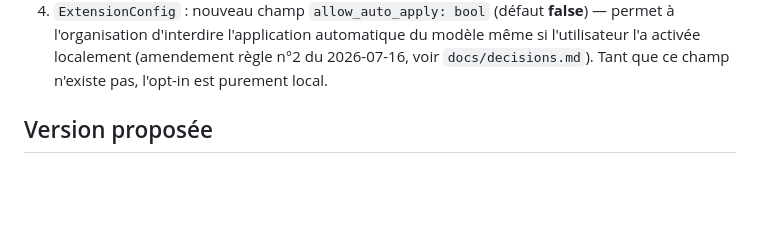
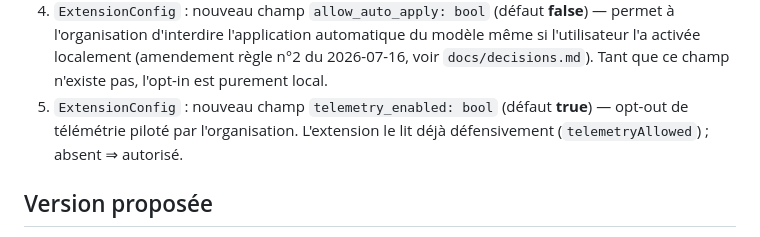
Before and after one commit to nicolleremanto/sobrio-outil-, a Markdown page: docs/rfc/RFC-0001-signals-conversation.md, the part around the change. Drawn GitHub-style; blank space fills up the shorter version.

```diff
--- a/docs/rfc/RFC-0001-signals-conversation.md
+++ b/docs/rfc/RFC-0001-signals-conversation.md
@@ -51,6 +51,9 @@ routeur réel bénéficie du contexte, le contrat doit évoluer.
    permet à l'organisation d'interdire l'application automatique du modèle même si
    l'utilisateur l'a activée localement (amendement règle n°2 du 2026-07-16, voir
    `docs/decisions.md`). Tant que ce champ n'existe pas, l'opt-in est purement local.
+5. `ExtensionConfig` : nouveau champ `telemetry_enabled: bool` (défaut **true**) —
+   opt-out de télémétrie piloté par l'organisation. L'extension le lit déjà
+   défensivement (`telemetryAllowed`) ; absent ⇒ autorisé.
 
 ## Version proposée
 
```
Also changed, not shown: docs/decisions.md (+4 -0 lines).
